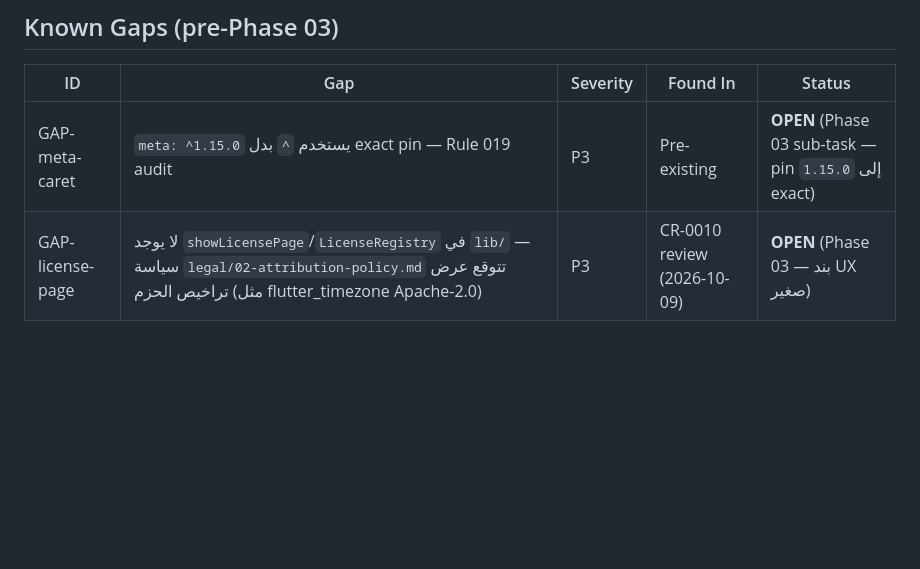
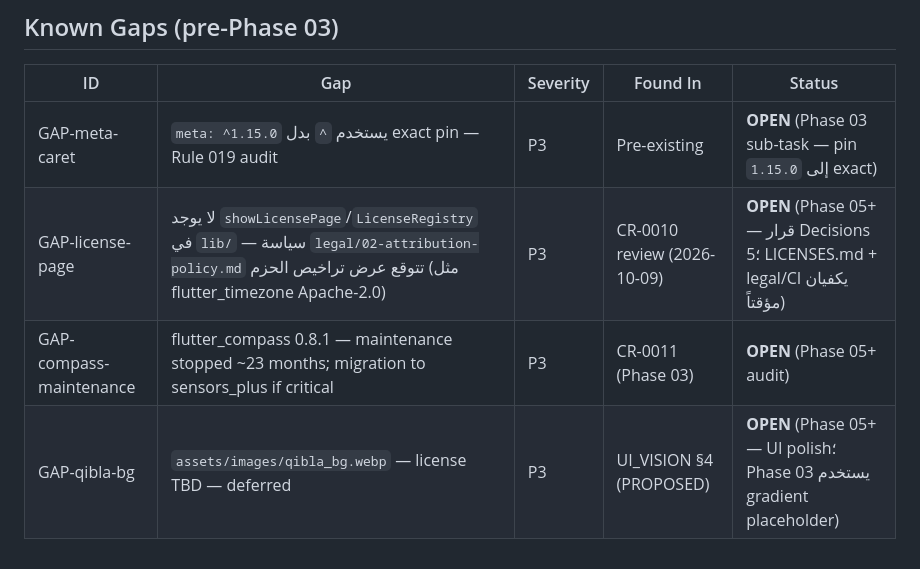
Before and after one commit to billymodo/muslim-guide, a Markdown page: 06-defect-register.md, the part around the change. Drawn GitHub-style; blank space fills up the shorter version.

```diff
--- a/06-defect-register.md
+++ b/06-defect-register.md
@@ -67,4 +67,6 @@
 | ID | Gap | Severity | Found In | Status |
 |---|---|---|---|---|
 | GAP-meta-caret | `meta: ^1.15.0` يستخدم `^` بدل exact pin — Rule 019 audit | P3 | Pre-existing | **OPEN** (Phase 03 sub-task — pin إلى `1.15.0` exact) |
-| GAP-license-page | لا يوجد `showLicensePage`/`LicenseRegistry` في `lib/` — سياسة `legal/02-attribution-policy.md` تتوقع عرض تراخيص الحزم (مثل flutter_timezone Apache-2.0) | P3 | CR-0010 review (2026-10-09) | **OPEN** (Phase 03 — بند UX صغير) |
+| GAP-license-page | لا يوجد `showLicensePage`/`LicenseRegistry` في `lib/` — سياسة `legal/02-attribution-policy.md` تتوقع عرض تراخيص الحزم (مثل flutter_timezone Apache-2.0) | P3 | CR-0010 review (2026-10-09) | **OPEN** (Phase 05+ — قرار Decisions 5؛ LICENSES.md + legal/CI يكفيان مؤقتاً) |
+| GAP-compass-maintenance | flutter_compass 0.8.1 — maintenance stopped ~23 months; migration to sensors_plus if critical | P3 | CR-0011 (Phase 03) | **OPEN** (Phase 05+ audit) |
+| GAP-qibla-bg | `assets/images/qibla_bg.webp` — license TBD — deferred | P3 | UI_VISION §4 (PROPOSED) | **OPEN** (Phase 05+ — UI polish؛ Phase 03 يستخدم gradient placeholder) |
```
Also changed, not shown: governance/cr/CR-0011-compass-sensor-package.md (added, +63 -0 lines), phases/03.md (added, +199 -0 lines).
